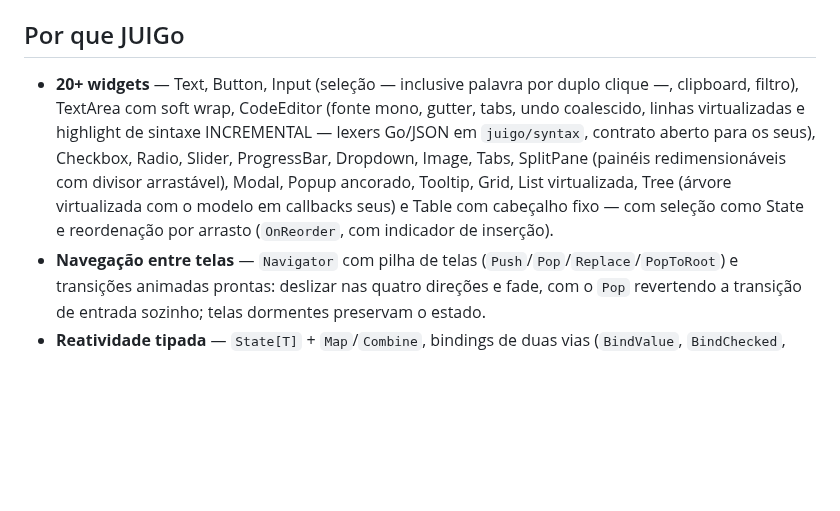
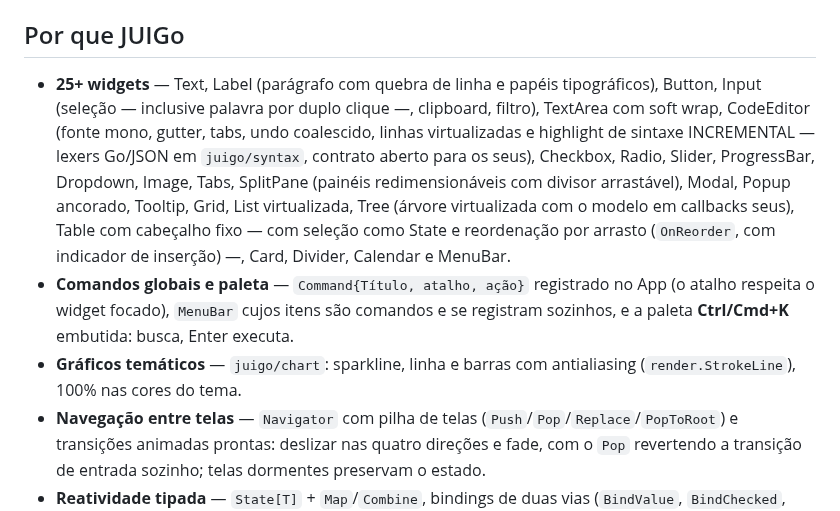
Before and after one commit to JonathanSantos/JUIGo, a Markdown page: README.md, the part around one of its changes. GitHub-like rendering; blank space fills up the shorter version.

Commit message:
docs: cena de gráficos no papel e tinta + README das fases
docs/graficos.png (linha com eixos e extremos, barras com negativos,
sparkline) sai do gerar no tema Claude. README: chat como vitrine de
abertura dos exemplos, seção de gráficos, e os destaques ganham Label,
Card/Divider/Calendar/MenuBar, comandos globais com paleta Ctrl/Cmd+K e
o pacote chart.

Co-Authored-By: Claude Fable 5 <noreply@anthropic.com>

```diff
--- a/README.md
+++ b/README.md
@@ -24,7 +24,8 @@ própria lib — [`go run ./docs/gerar`](docs/gerar/main.go).*
 
 ## Por que JUIGo
 
-- **20+ widgets** — Text, Button, Input (seleção — inclusive palavra por
+- **25+ widgets** — Text, Label (parágrafo com quebra de linha e papéis
+  tipográficos), Button, Input (seleção — inclusive palavra por
   duplo clique —, clipboard, filtro), TextArea
   com soft wrap, CodeEditor (fonte mono, gutter, tabs, undo coalescido,
   linhas virtualizadas e highlight de sintaxe INCREMENTAL — lexers Go/JSON
@@ -32,8 +33,15 @@ própria lib — [`go run ./docs/gerar`](docs/gerar/main.go).*
   Slider, ProgressBar, Dropdown, Image, Tabs, SplitPane (painéis
   redimensionáveis com divisor arrastável), Modal, Popup ancorado,
   Tooltip, Grid, List virtualizada, Tree (árvore virtualizada com o modelo
-  em callbacks seus) e Table com cabeçalho fixo — com seleção como State e
-  reordenação por arrasto (`OnReorder`, com indicador de inserção).
+  em callbacks seus), Table com cabeçalho fixo — com seleção como State e
+  reordenação por arrasto (`OnReorder`, com indicador de inserção) —,
+  Card, Divider, Calendar e MenuBar.
+- **Comandos globais e paleta** — `Command{Título, atalho, ação}`
+  registrado no App (o atalho respeita o widget focado), `MenuBar` cujos
+  itens são comandos e se registram sozinhos, e a paleta **Ctrl/Cmd+K**
+  embutida: busca, Enter executa.
+- **Gráficos temáticos** — `juigo/chart`: sparkline, linha e barras com
+  antialiasing (`render.StrokeLine`), 100% nas cores do tema.
 - **Navegação entre telas** — `Navigator` com pilha de telas
   (`Push`/`Pop`/`Replace`/`PopToRoot`) e transições animadas prontas:
   deslizar nas quatro direções e fade, com o `Pop` revertendo a transição
```
Also changed, not shown: other parts of README.md (+12 -0 lines), docs/graficos.png (added), 1 other file.
